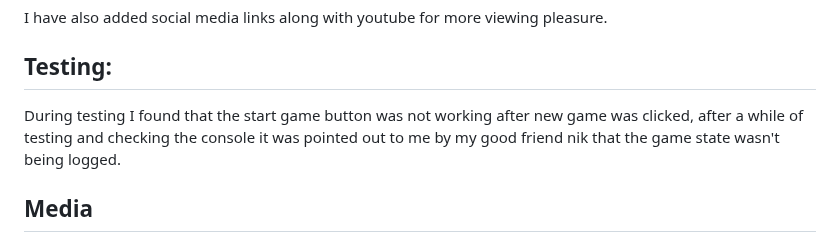
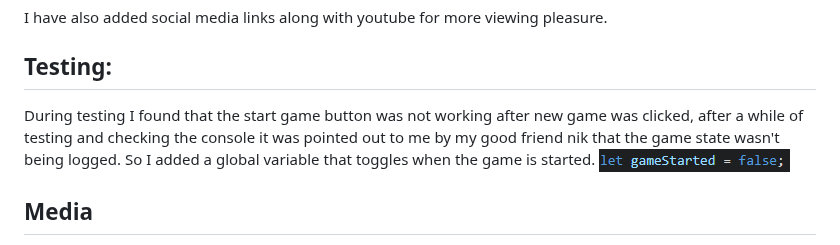
Before and after one commit to LeeEd1/project-mystic, a Markdown page: README.md, the part around the change. Drawn GitHub-style.

```diff
--- a/README.md
+++ b/README.md
@@ -94,7 +94,8 @@ I have also added social media links along with youtube for more viewing pleasur
 
 ## Testing:
 
-During testing I found that the start game button was not working after  new game was clicked, after a while of testing and checking the console it was pointed out to me by my good friend nik that the game state wasn't being logged.
+During testing I found that the start game button was not working after  new game was clicked, after a while of testing and checking the console it was pointed out to me by my good friend nik that the game state wasn't being logged. So I added a global variable that toggles when the game is started.
+![gameStarted](assets/documentation/game-started.PNG)
 
 ## Media
 
```
